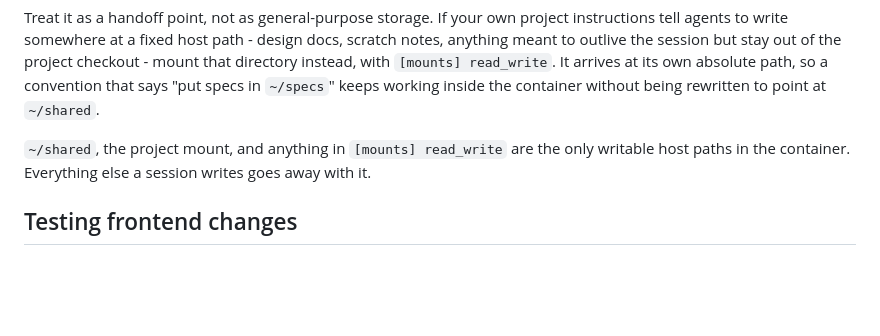
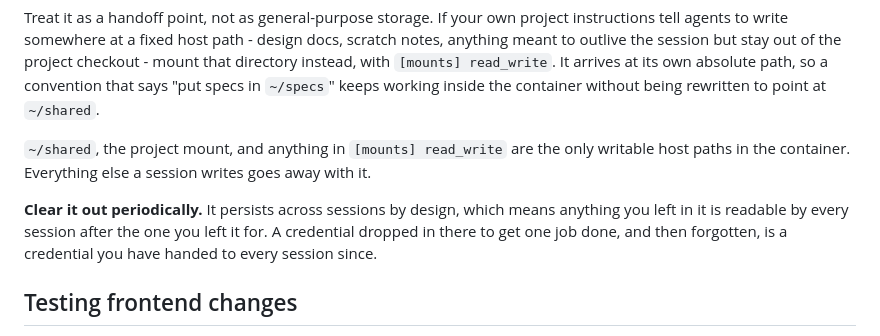
Before and after one commit to dejima-org/dejima, a Markdown page: docs/configuration.md, the part around one of its changes. Drawn GitHub-style; blank space fills up the shorter version.

```diff
--- a/docs/configuration.md
+++ b/docs/configuration.md
@@ -361,6 +388,11 @@ being rewritten to point at `~/shared`.
 only writable host paths in the container. Everything else a session writes
 goes away with it.
 
+**Clear it out periodically.** It persists across sessions by design, which
+means anything you left in it is readable by every session after the one you
+left it for. A credential dropped in there to get one job done, and then
+forgotten, is a credential you have handed to every session since.
+
 ## Testing frontend changes
 
 Playwright (Chromium) is pre-installed at image build time, browser
```
Also changed, not shown: other parts of docs/configuration.md (+66 -39 lines), docs/security.md (+30 -3 lines).
